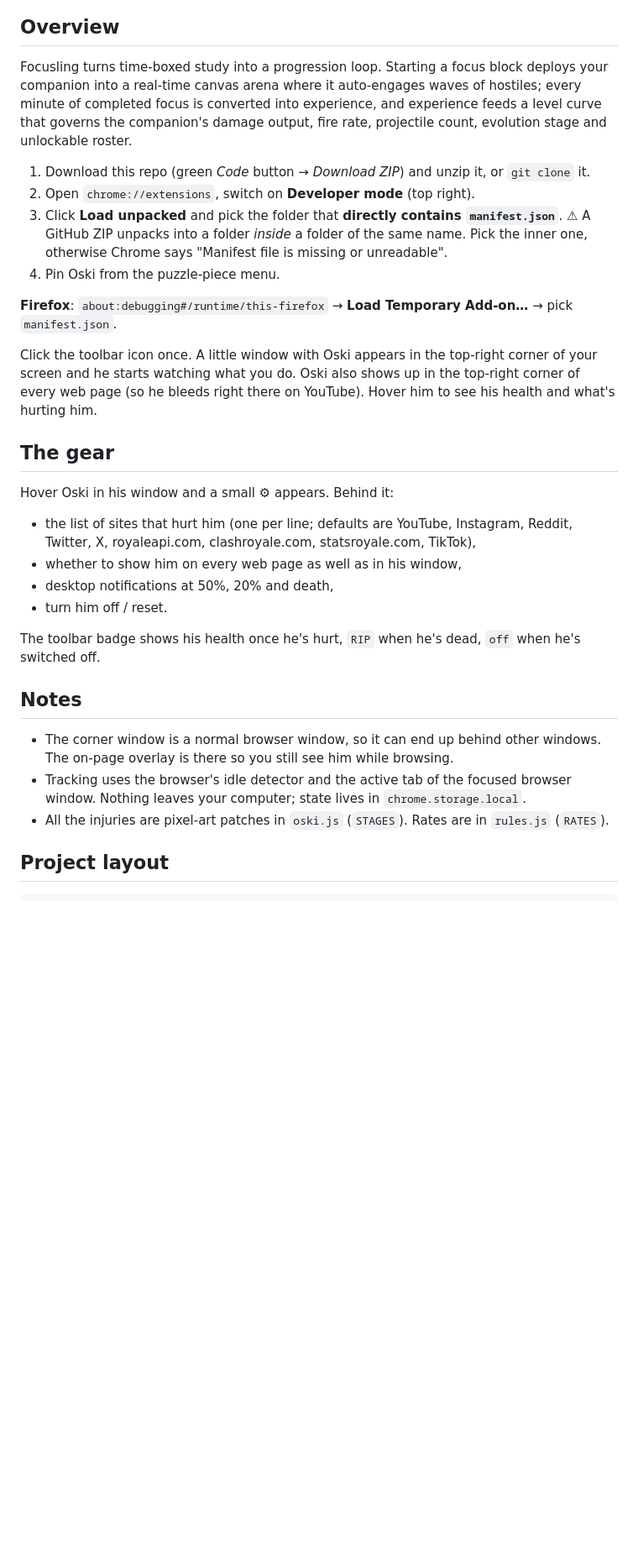
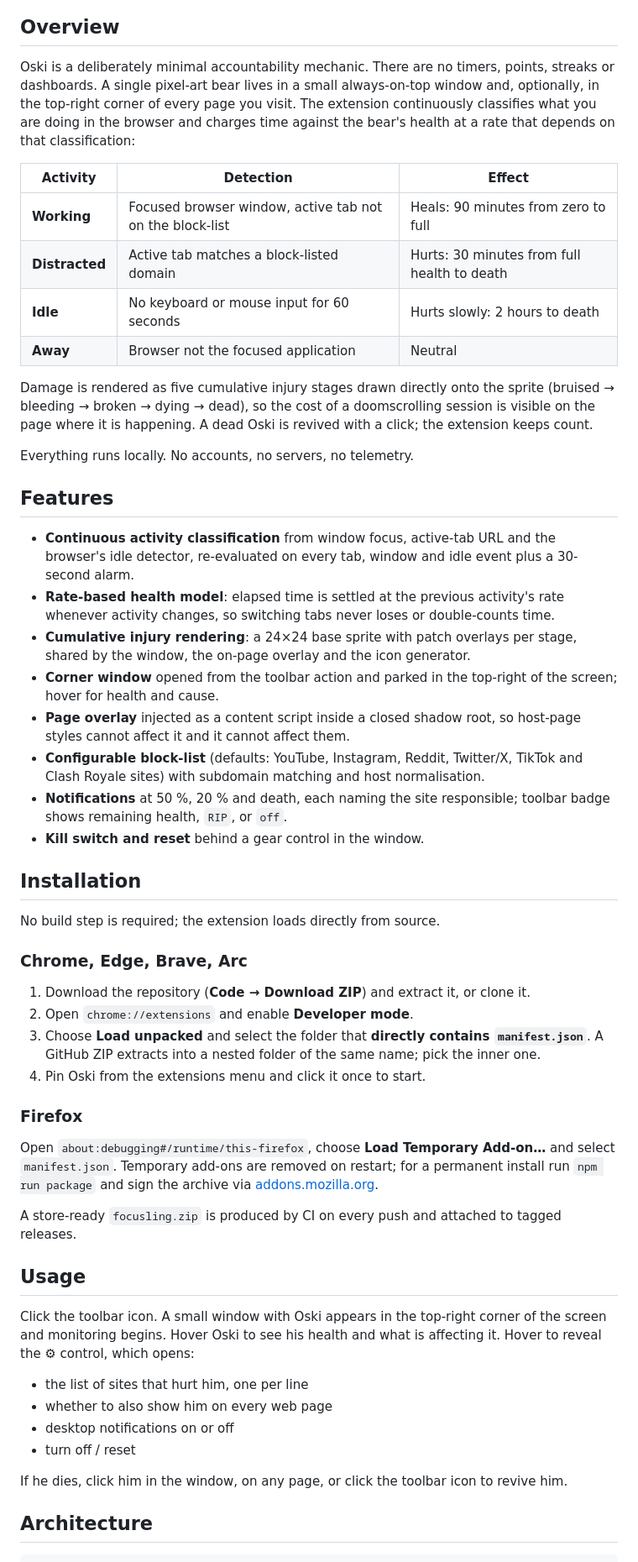
Before and after one commit to goatercoder/Bear-With-Me, a Markdown page: README.md, the part around one of its changes. Shown at 84% size. GitHub-like rendering; blank space fills up the shorter version.

````diff
--- a/README.md
+++ b/README.md
@@ -18,41 +18,59 @@ No timers, no stats, no XP. Just keep him alive.
 
 ## Overview
 
-Focusling turns time-boxed study into a progression loop. Starting a focus block deploys your companion into a real-time canvas arena where it auto-engages waves of hostiles; every minute of completed focus is converted into experience, and experience feeds a level curve that governs the companion's damage output, fire rate, projectile count, evolution stage and unlockable roster.
+Oski is a deliberately minimal accountability mechanic. There are no timers, points, streaks or dashboards. A single pixel-art bear lives in a small always-on-top window and, optionally, in the top-right corner of every page you visit. The extension continuously classifies what you are doing in the browser and charges time against the bear's health at a rate that depends on that classification:
 
-1. Download this repo (green *Code* button → *Download ZIP*) and unzip it, or `git clone` it.
-2. Open `chrome://extensions`, switch on **Developer mode** (top right).
-3. Click **Load unpacked** and pick the folder that **directly contains `manifest.json`**.
-   ⚠ A GitHub ZIP unpacks into a folder *inside* a folder of the same name. Pick the inner one, otherwise
-   Chrome says "Manifest file is missing or unreadable".
-4. Pin Oski from the puzzle-piece menu.
+| Activity | Detection | Effect |
+|---|---|---|
+| **Working** | Focused browser window, active tab not on the block-list | Heals: 90 minutes from zero to full |
+| **Distracted** | Active tab matches a block-listed domain | Hurts: 30 minutes from full health to death |
+| **Idle** | No keyboard or mouse input for 60 seconds | Hurts slowly: 2 hours to death |
+| **Away** | Browser not the focused application | Neutral |
 
-**Firefox**: `about:debugging#/runtime/this-firefox` → **Load Temporary Add-on…** → pick `manifest.json`.
+Damage is rendered as five cumulative injury stages drawn directly onto the sprite (bruised → bleeding → broken → dying → dead), so the cost of a doomscrolling session is visible on the page where it is happening. A dead Oski is revived with a click; the extension keeps count.
 
-Click the toolbar icon once. A little window with Oski appears in the top-right corner of your screen and he
-starts watching what you do. Oski also shows up in the top-right corner of every web page (so he bleeds right
-there on YouTube). Hover him to see his health and what's hurting him.
+Everything runs locally. No accounts, no servers, no telemetry.
 
-## The gear
+## Features
 
-Hover Oski in his window and a small ⚙ appears. Behind it:
+- **Continuous activity classification** from window focus, active-tab URL and the browser's idle detector, re-evaluated on every tab, window and idle event plus a 30-second alarm.
+- **Rate-based health model**: elapsed time is settled at the previous activity's rate whenever activity changes, so switching tabs never loses or double-counts time.
+- **Cumulative injury rendering**: a 24×24 base sprite with patch overlays per stage, shared by the window, the on-page overlay and the icon generator.
+- **Corner window** opened from the toolbar action and parked in the top-right of the screen; hover for health and cause.
+- **Page overlay** injected as a content script inside a closed shadow root, so host-page styles cannot affect it and it cannot affect them.
+- **Configurable block-list** (defaults: YouTube, Instagram, Reddit, Twitter/X, TikTok and Clash Royale sites) with subdomain matching and host normalisation.
+- **Notifications** at 50 %, 20 % and death, each naming the site responsible; toolbar badge shows remaining health, `RIP`, or `off`.
+- **Kill switch and reset** behind a gear control in the window.
 
-- the list of sites that hurt him (one per line; defaults are YouTube, Instagram, Reddit, Twitter, X,
-  royaleapi.com, clashroyale.com, statsroyale.com, TikTok),
-- whether to show him on every web page as well as in his window,
-- desktop notifications at 50%, 20% and death,
-- turn him off / reset.
+## Installation
 
-The toolbar badge shows his health once he's hurt, `RIP` when he's dead, `off` when he's switched off.
+No build step is required; the extension loads directly from source.
 
-## Notes
+### Chrome, Edge, Brave, Arc
 
-- The corner window is a normal browser window, so it can end up behind other windows. The on-page overlay
-  is there so you still see him while browsing.
-- Tracking uses the browser's idle detector and the active tab of the focused browser window. Nothing leaves
-  your computer; state lives in `chrome.storage.local`.
-- All the injuries are pixel-art patches in `oski.js` (`STAGES`). Rates are in `rules.js` (`RATES`).
+1. Download the repository (**Code → Download ZIP**) and extract it, or clone it.
+2. Open `chrome://extensions` and enable **Developer mode**.
+3. Choose **Load unpacked** and select the folder that **directly contains `manifest.json`**.
+   A GitHub ZIP extracts into a nested folder of the same name; pick the inner one.
+4. Pin Oski from the extensions menu and click it once to start.
 
-## Project layout
+### Firefox
+
+Open `about:debugging#/runtime/this-firefox`, choose **Load Temporary Add-on…** and select `manifest.json`. Temporary add-ons are removed on restart; for a permanent install run `npm run package` and sign the archive via [addons.mozilla.org](https://addons.mozilla.org/developers/).
+
+A store-ready `focusling.zip` is produced by CI on every push and attached to tagged releases.
+
+## Usage
+
+Click the toolbar icon. A small window with Oski appears in the top-right corner of the screen and monitoring begins. Hover Oski to see his health and what is affecting it. Hover to reveal the **⚙** control, which opens:
+
+- the list of sites that hurt him, one per line
+- whether to also show him on every web page
+- desktop notifications on or off
+- turn off / reset
+
+If he dies, click him in the window, on any page, or click the toolbar icon to revive him.
+
+## Architecture
 
 ```
````
Also changed, not shown: other parts of README.md (+50 -25 lines).
